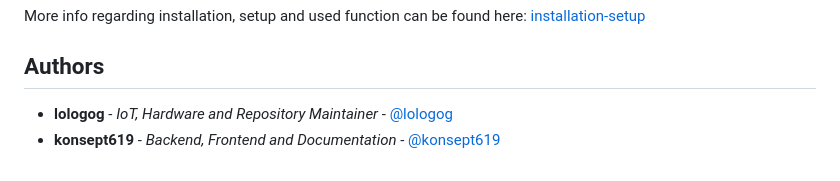
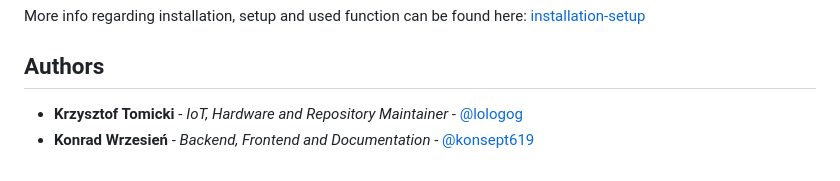
Before and after one commit to lologog/CarTracker, a Markdown page: README.md, the part around the change. Rendered like a GitHub page.

Commit message:
[Docs] Update authors section with new names

```diff
--- a/README.md
+++ b/README.md
@@ -88,5 +88,5 @@ curl -X POST https://your-domain.com/upload_position -H "Content-Type: applicati
 More info regarding installation, setup and used function can be found here: [installation-setup](installation-setup.md)
 
 ## Authors
-* **lologog** - *IoT, Hardware and Repository Maintainer* - [@lologog](https://github.com/lologog)
-* **konsept619** - *Backend, Frontend and Documentation* - [@konsept619](https://github.com/konsept619)
+* **Krzysztof Tomicki** - *IoT, Hardware and Repository Maintainer* - [@lologog](https://github.com/lologog)
+* **Konrad Wrzesień** - *Backend, Frontend and Documentation* - [@konsept619](https://github.com/konsept619)
```
